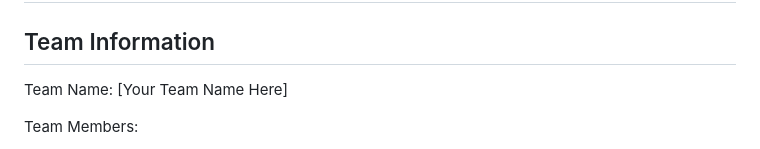
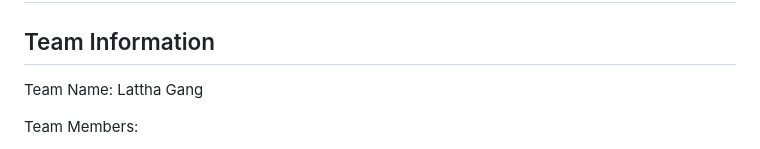
Before and after one commit to 0xAysh/Academic-Analytics-Platform, a Markdown page: writeup.md, the part around the change. Rendered like a GitHub page.

Commit message:
Fixed Writeup file

```diff
--- a/writeup.md
+++ b/writeup.md
@@ -2,7 +2,7 @@
 
 ## Team Information
 
-Team Name: [Your Team Name Here]
+Team Name: Lattha Gang
 
 Team Members:
 - Dhrumil Kanadiya - GitHub: https://github.com/DhrumilKanadiya
```
